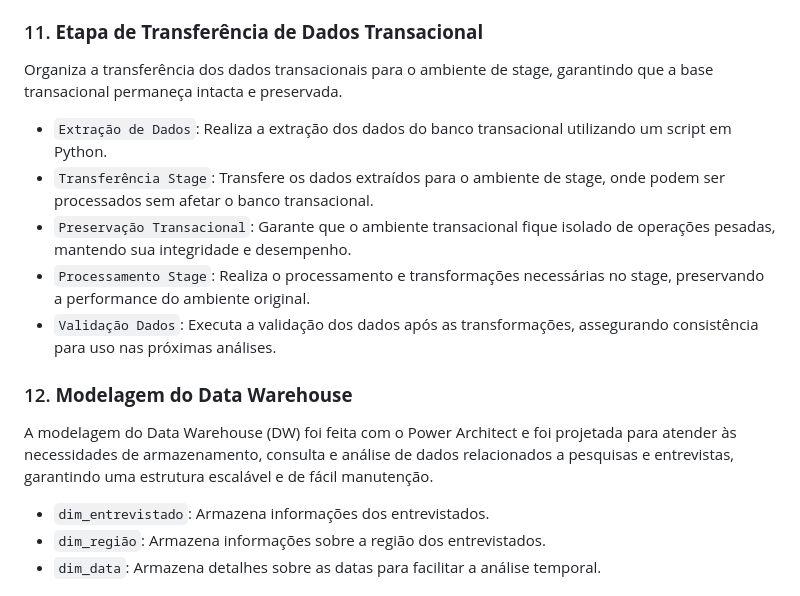
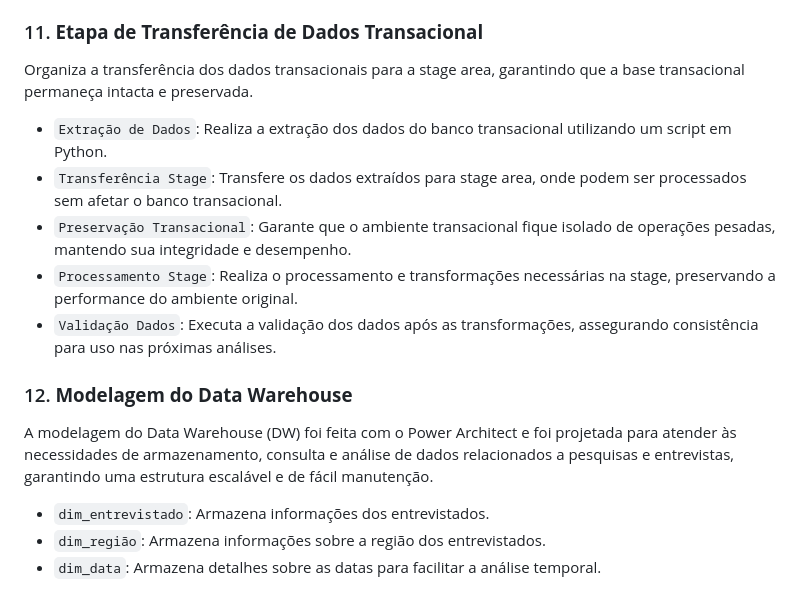
Before and after one commit to GuiDDuran/Projeto-BI-2024.2, a Markdown page: README.md, the part around the change. Drawn GitHub-style.

```diff
--- a/README.md
+++ b/README.md
@@ -105,16 +105,16 @@ Armazena os endereços dos entrevistados.
 - `descricao`: Descrição adicional do endereço (ex.: Casa, Trabalho).
 
 ### 11. **Etapa de Transferência de Dados Transacional**
-Organiza a transferência dos dados transacionais para o ambiente de stage, garantindo que a base transacional permaneça intacta e preservada.
+Organiza a transferência dos dados transacionais para a stage area, garantindo que a base transacional permaneça intacta e preservada.
 
 - `Extração de Dados`: Realiza a extração dos dados do banco transacional utilizando um script em Python.
-- `Transferência Stage`: Transfere os dados extraídos para o ambiente de stage, onde podem ser processados sem afetar o banco transacional.
+- `Transferência Stage`: Transfere os dados extraídos para stage area, onde podem ser processados sem afetar o banco transacional.
 - `Preservação Transacional`: Garante que o ambiente transacional fique isolado de operações pesadas, mantendo sua integridade e desempenho.
-- `Processamento Stage`: Realiza o processamento e transformações necessárias no stage, preservando a performance do ambiente original.
+- `Processamento Stage`: Realiza o processamento e transformações necessárias na stage, preservando a performance do ambiente original.
 - `Validação Dados`: Executa a validação dos dados após as transformações, assegurando consistência para uso nas próximas análises.
 
 ### 12. **Modelagem do Data Warehouse**
-A modelagem do Data Warehouse (DW) foi feita com o Power Architect e foi  projetada para atender às necessidades de armazenamento, consulta e análise de dados relacionados a pesquisas e entrevistas, garantindo uma estrutura escalável e de fácil manutenção.
+A modelagem do Data Warehouse (DW) foi feita com o Power Architect e foi projetada para atender às necessidades de armazenamento, consulta e análise de dados relacionados a pesquisas e entrevistas, garantindo uma estrutura escalável e de fácil manutenção.
 
 - `dim_entrevistado`: Armazena informações dos entrevistados.
 - `dim_região`: Armazena informações sobre a região dos entrevistados.
```
